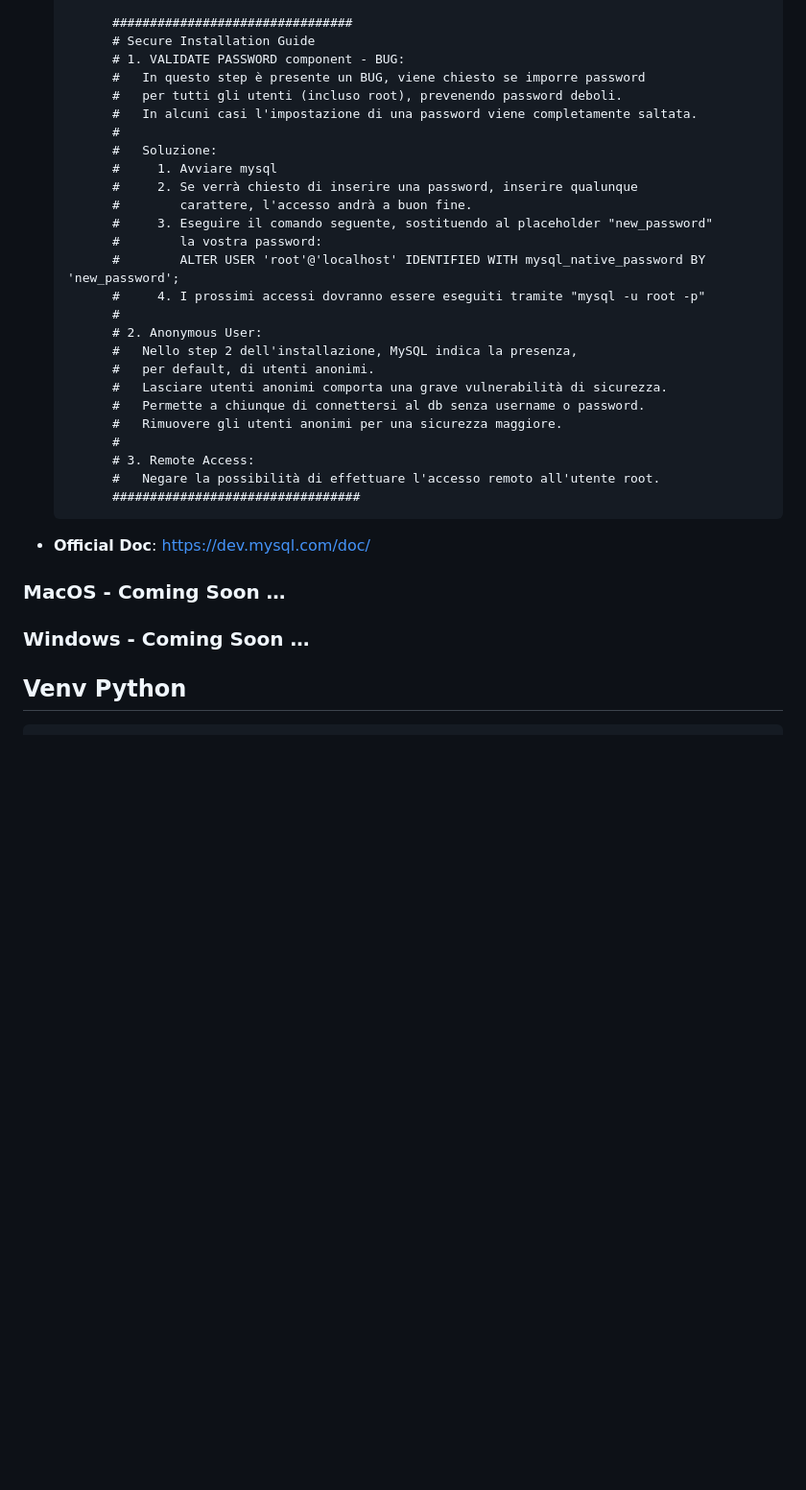
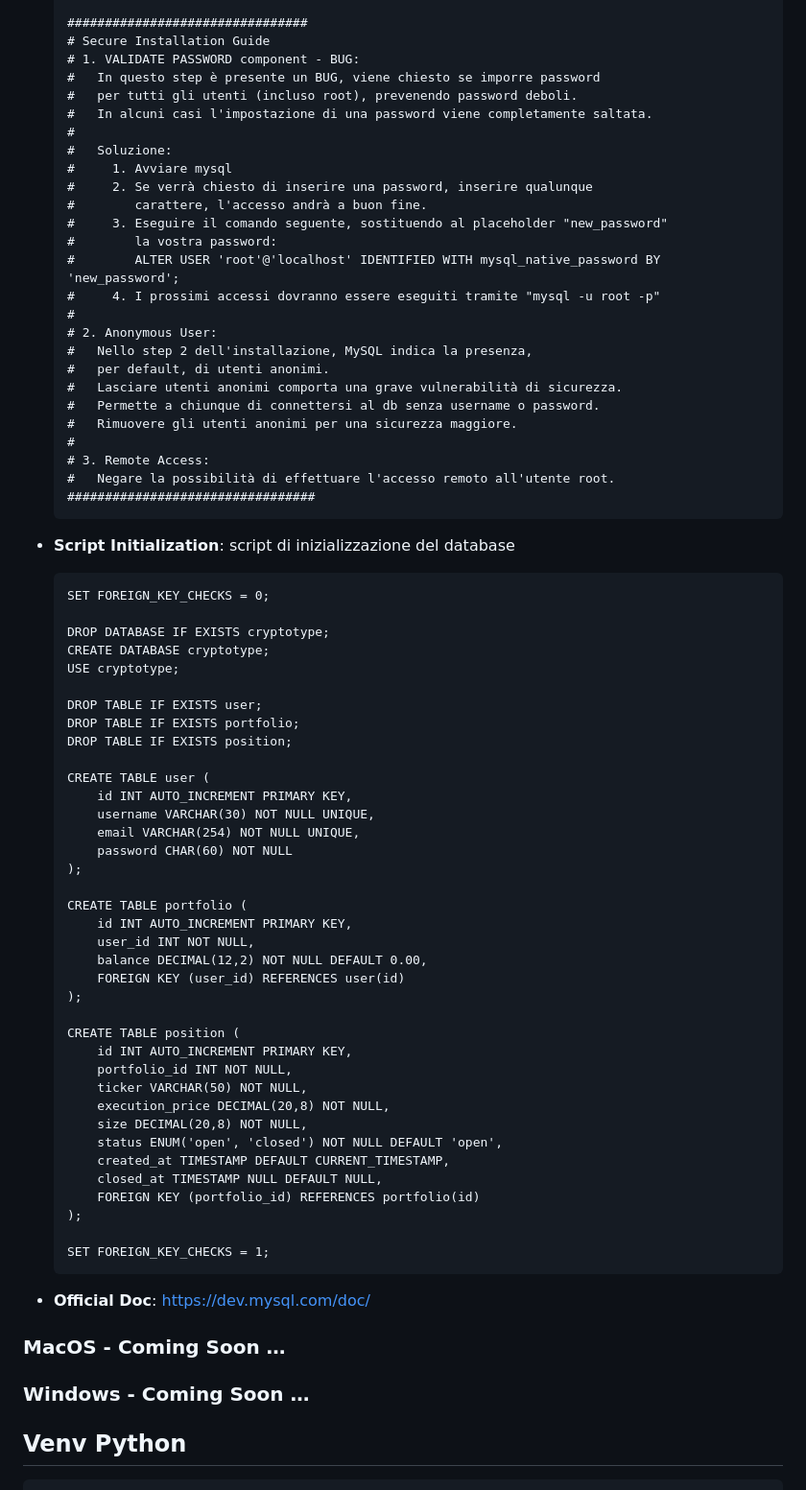
Before and after one commit to valerio314/cryptotype, a Markdown page: README.md, the part around the change printed below. Shown: that part at 96% size. Rendered like a GitHub page; blank space fills up the shorter version.

Commit message:
docs: update README
- Updated Local Setup section
- Added 'Script Initialization' section

```diff
--- a/README.md
+++ b/README.md
@@ -178,3 +180,42 @@ La scelta di utilizzare JavaScript vanilla è stata fatta per implementare e ges
+-   **Script Initialization**: script di inizializzazione del database
+
+        SET FOREIGN_KEY_CHECKS = 0;
+
+        DROP DATABASE IF EXISTS cryptotype;
+        CREATE DATABASE cryptotype;
+        USE cryptotype;
+
+        DROP TABLE IF EXISTS user;
+        DROP TABLE IF EXISTS portfolio;
+        DROP TABLE IF EXISTS position;
+
+        CREATE TABLE user (
+            id INT AUTO_INCREMENT PRIMARY KEY,
+            username VARCHAR(30) NOT NULL UNIQUE,
+            email VARCHAR(254) NOT NULL UNIQUE,
+            password CHAR(60) NOT NULL
+        );
+
+        CREATE TABLE portfolio (
+            id INT AUTO_INCREMENT PRIMARY KEY,
+            user_id INT NOT NULL,
+            balance DECIMAL(12,2) NOT NULL DEFAULT 0.00,
+            FOREIGN KEY (user_id) REFERENCES user(id)
+        );
+
+        CREATE TABLE position (
+            id INT AUTO_INCREMENT PRIMARY KEY,
+            portfolio_id INT NOT NULL,
+            ticker VARCHAR(50) NOT NULL,
+            execution_price DECIMAL(20,8) NOT NULL,
+            size DECIMAL(20,8) NOT NULL,
+            status ENUM('open', 'closed') NOT NULL DEFAULT 'open',
+            created_at TIMESTAMP DEFAULT CURRENT_TIMESTAMP,
+            closed_at TIMESTAMP NULL DEFAULT NULL,
+            FOREIGN KEY (portfolio_id) REFERENCES portfolio(id)
+        );
+
+        SET FOREIGN_KEY_CHECKS = 1;
 
 -   **Official Doc**: <https://dev.mysql.com/doc/>
 
```
Also changed, not shown: other parts of README.md (+66 -64 lines).
